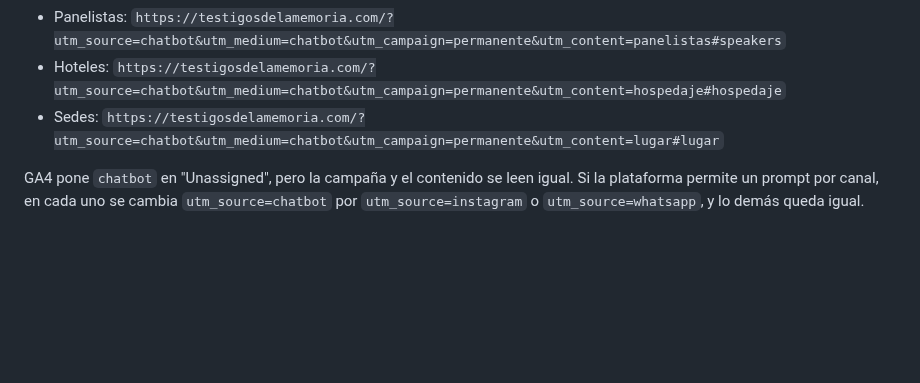
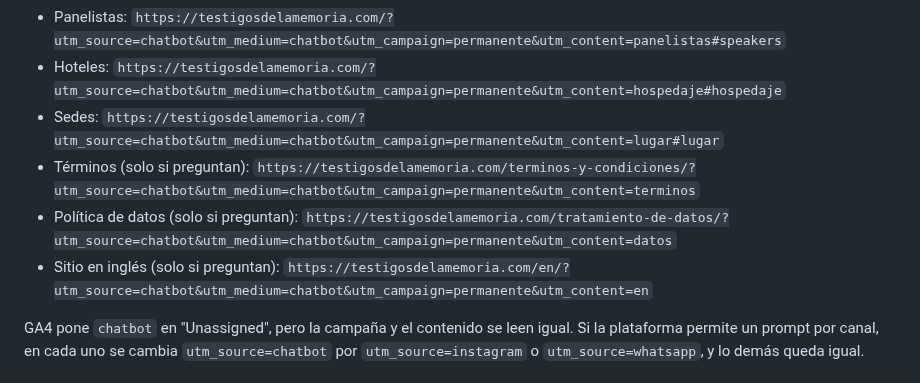
Before and after one commit to juan-osorio15/testigos-web, a Markdown page: docs/medicion-embudo/enlaces-y-nombres.md, the part around the change. GitHub-like rendering; blank space fills up the shorter version.

```diff
--- a/docs/medicion-embudo/enlaces-y-nombres.md
+++ b/docs/medicion-embudo/enlaces-y-nombres.md
@@ -167,6 +167,9 @@ Un solo prompt para Instagram y WhatsApp:
 - Panelistas: `https://testigosdelamemoria.com/?utm_source=chatbot&utm_medium=chatbot&utm_campaign=permanente&utm_content=panelistas#speakers`
 - Hoteles: `https://testigosdelamemoria.com/?utm_source=chatbot&utm_medium=chatbot&utm_campaign=permanente&utm_content=hospedaje#hospedaje`
 - Sedes: `https://testigosdelamemoria.com/?utm_source=chatbot&utm_medium=chatbot&utm_campaign=permanente&utm_content=lugar#lugar`
+- Términos (solo si preguntan): `https://testigosdelamemoria.com/terminos-y-condiciones/?utm_source=chatbot&utm_medium=chatbot&utm_campaign=permanente&utm_content=terminos`
+- Política de datos (solo si preguntan): `https://testigosdelamemoria.com/tratamiento-de-datos/?utm_source=chatbot&utm_medium=chatbot&utm_campaign=permanente&utm_content=datos`
+- Sitio en inglés (solo si preguntan): `https://testigosdelamemoria.com/en/?utm_source=chatbot&utm_medium=chatbot&utm_campaign=permanente&utm_content=en`
 
 GA4 pone `chatbot` en "Unassigned", pero la campaña y el contenido se leen igual. Si la plataforma permite un prompt por canal, en cada uno se cambia `utm_source=chatbot` por `utm_source=instagram` o `utm_source=whatsapp`, y lo demás queda igual.
 
```
Also changed, not shown: docs/chatbot-conocimiento.md (+8 -8 lines), docs/system-prompt-atencion.md (+1 -1 lines).
